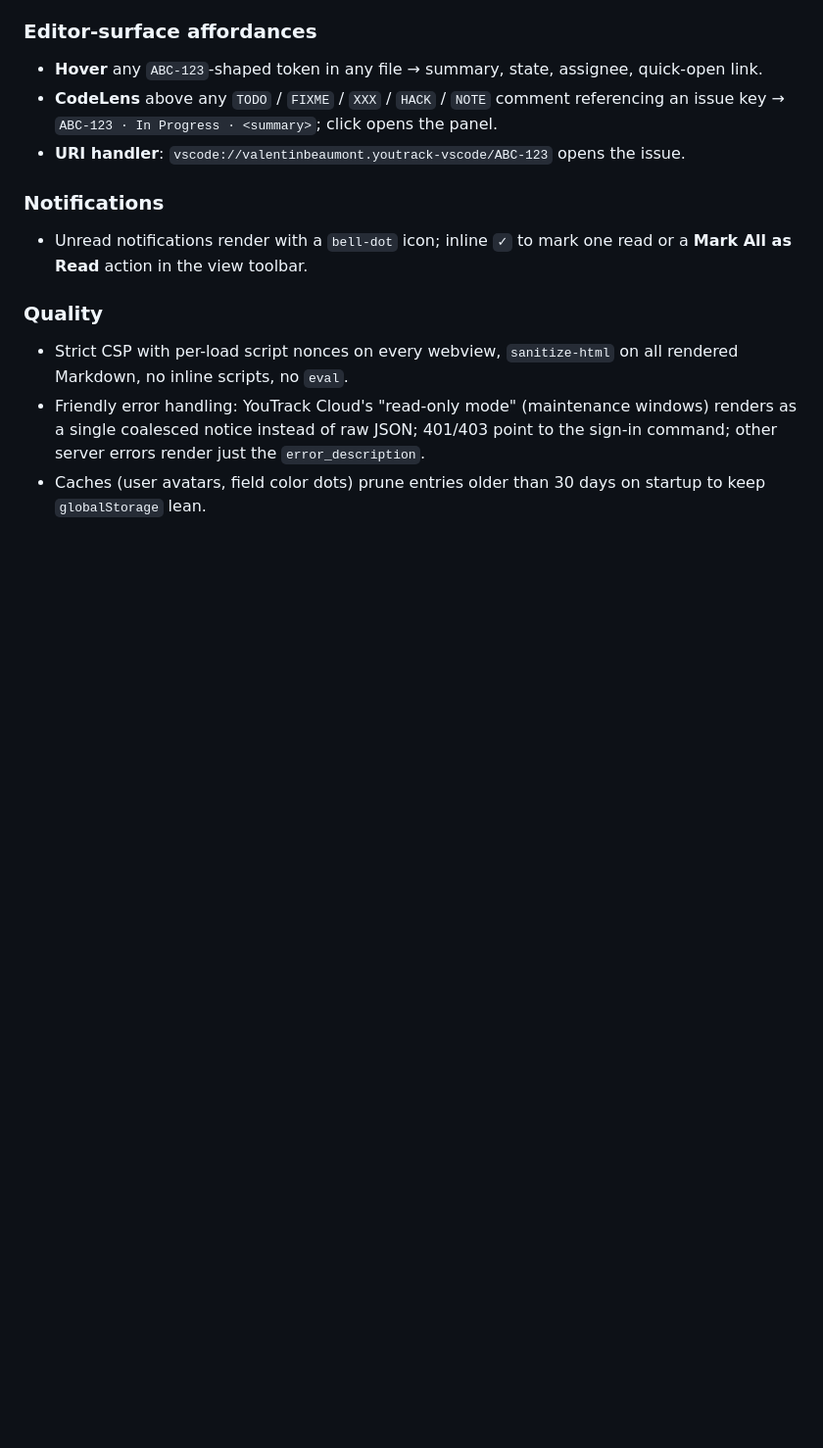
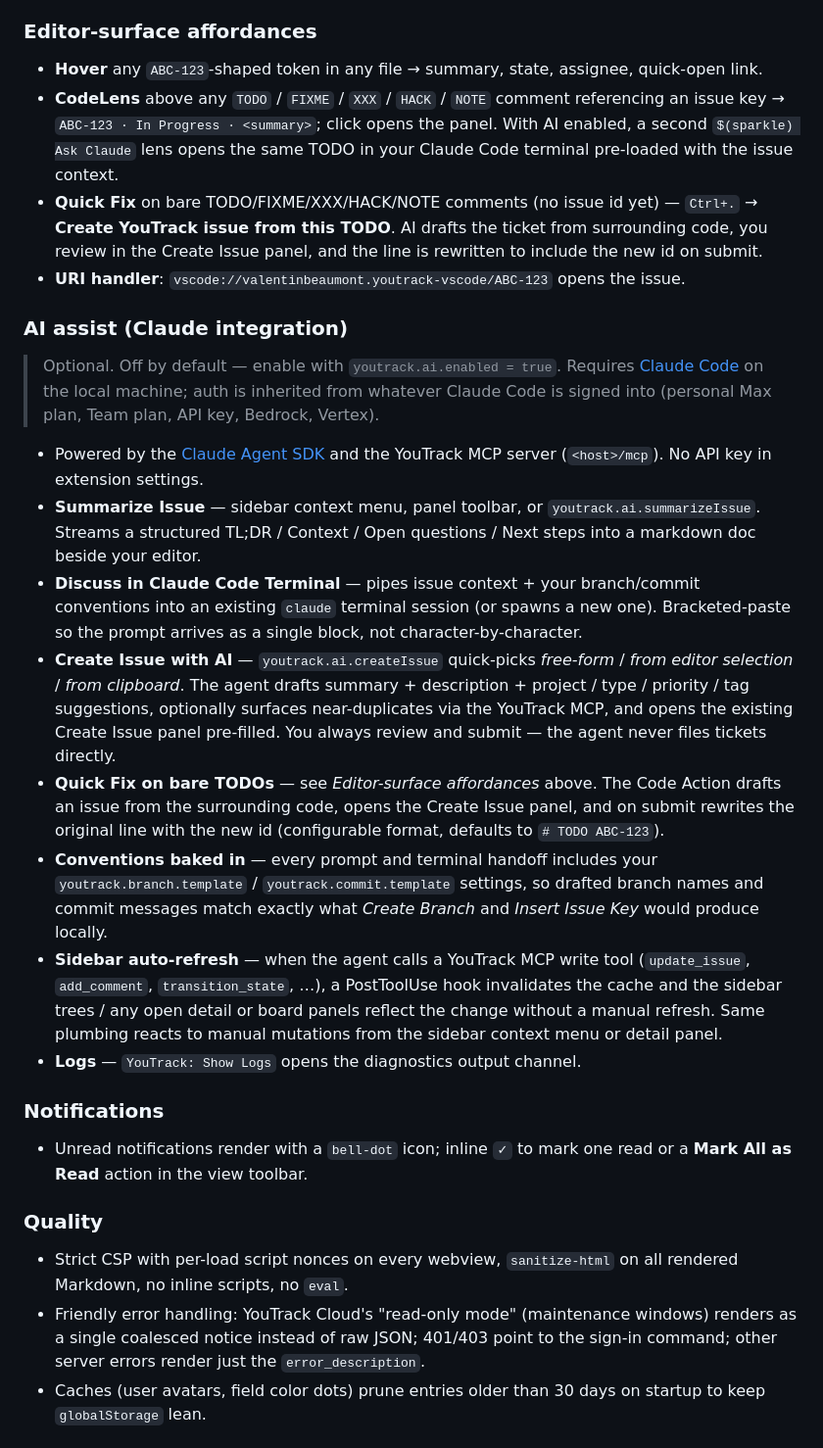
Before and after one commit to healkeiser/youtrack-vscode, a Markdown page: README.md, the part around one of its changes. Shown at 98% size. Rendered like a GitHub page; blank space fills up the shorter version.

Commit message:
[DOC] README: AI features, code actions, settings table
Document the Claude integration surface (Summarize, Discuss in Terminal,
Create Issue with AI, TODO Quick Fix), the auto-refresh pipeline, the
new "Ask Claude" CodeLens, and the youtrack.ai.* settings. Note the
runtime requirement on a local Claude Code install with no API key in
extension settings.

Co-Authored-By: Claude Opus 4.7 (1M context) <noreply@anthropic.com>

```diff
--- a/README.md
+++ b/README.md
@@ -71,8 +71,22 @@ Built by [Valentin Beaumont](https://github.com/healkeiser). Not affiliated with
 
 ### Editor-surface affordances
 - **Hover** any `ABC-123`-shaped token in any file → summary, state, assignee, quick-open link.
-- **CodeLens** above any `TODO` / `FIXME` / `XXX` / `HACK` / `NOTE` comment referencing an issue key → `ABC-123 · In Progress · <summary>`; click opens the panel.
+- **CodeLens** above any `TODO` / `FIXME` / `XXX` / `HACK` / `NOTE` comment referencing an issue key → `ABC-123 · In Progress · <summary>`; click opens the panel. With AI enabled, a second `$(sparkle) Ask Claude` lens opens the same TODO in your Claude Code terminal pre-loaded with the issue context.
+- **Quick Fix** on bare TODO/FIXME/XXX/HACK/NOTE comments (no issue id yet) — `Ctrl+.` → **Create YouTrack issue from this TODO**. AI drafts the ticket from surrounding code, you review in the Create Issue panel, and the line is rewritten to include the new id on submit.
 - **URI handler**: `vscode://valentinbeaumont.youtrack-vscode/ABC-123` opens the issue.
+
+### AI assist (Claude integration)
+
+> Optional. Off by default — enable with `youtrack.ai.enabled = true`. Requires [Claude Code](https://claude.com/claude-code) on the local machine; auth is inherited from whatever Claude Code is signed into (personal Max plan, Team plan, API key, Bedrock, Vertex).
+
+- Powered by the [Claude Agent SDK](https://docs.anthropic.com/en/docs/agent-sdk) and the YouTrack MCP server (`<host>/mcp`). No API key in extension settings.
+- **Summarize Issue** — sidebar context menu, panel toolbar, or `youtrack.ai.summarizeIssue`. Streams a structured TL;DR / Context / Open questions / Next steps into a markdown doc beside your editor.
+- **Discuss in Claude Code Terminal** — pipes issue context + your branch/commit conventions into an existing `claude` terminal session (or spawns a new one). Bracketed-paste so the prompt arrives as a single block, not character-by-character.
+- **Create Issue with AI** — `youtrack.ai.createIssue` quick-picks _free-form_ / _from editor selection_ / _from clipboard_. The agent drafts summary + description + project / type / priority / tag suggestions, optionally surfaces near-duplicates via the YouTrack MCP, and opens the existing Create Issue panel pre-filled. You always review and submit — the agent never files tickets directly.
+- **Quick Fix on bare TODOs** — see _Editor-surface affordances_ above. The Code Action drafts an issue from the surrounding code, opens the Create Issue panel, and on submit rewrites the original line with the new id (configurable format, defaults to `# TODO ABC-123`).
+- **Conventions baked in** — every prompt and terminal handoff includes your `youtrack.branch.template` / `youtrack.commit.template` settings, so drafted branch names and commit messages match exactly what _Create Branch_ and _Insert Issue Key_ would produce locally.
+- **Sidebar auto-refresh** — when the agent calls a YouTrack MCP write tool (`update_issue`, `add_comment`, `transition_state`, …), a PostToolUse hook invalidates the cache and the sidebar trees / any open detail or board panels reflect the change without a manual refresh. Same plumbing reacts to manual mutations from the sidebar context menu or detail panel.
+- **Logs** — `YouTrack: Show Logs` opens the diagnostics output channel.
 
 ### Notifications
 - Unread notifications render with a `bell-dot` icon; inline `✓` to mark one read or a **Mark All as Read** action in the view toolbar.
```
Also changed, not shown: other parts of README.md (+7 -0 lines).
